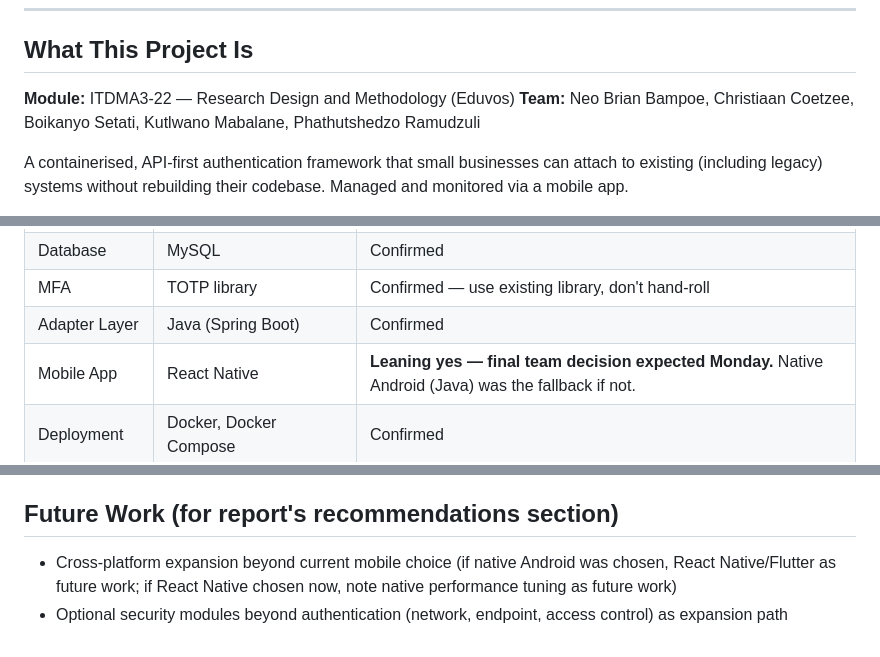
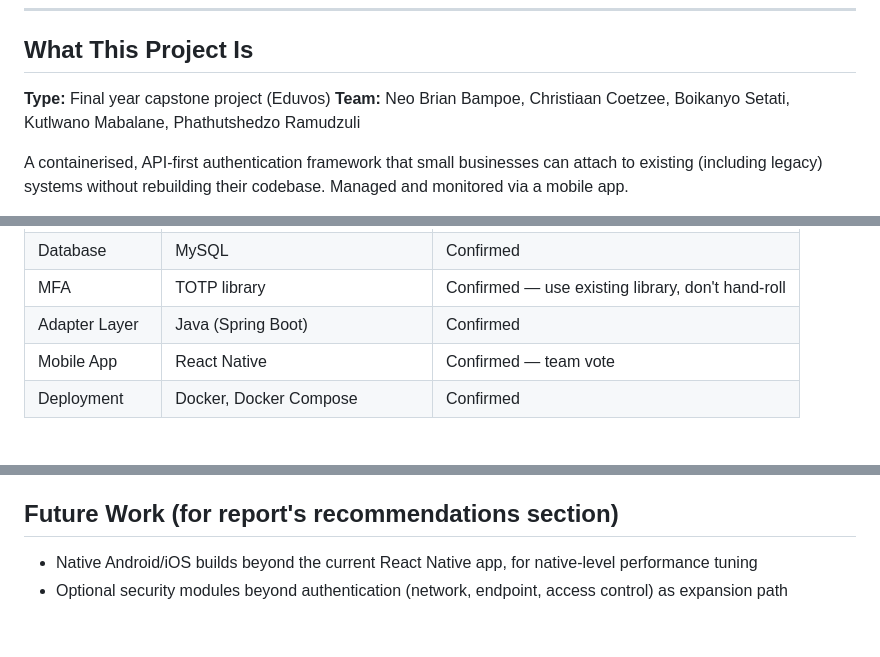
Before and after one commit to JeffyJ080/latchpoint, a Markdown page: docs/Project context.md, 3 parts joined by grey strips. Drawn GitHub-style.

```diff
--- a/docs/Project context.md
+++ b/docs/Project context.md
@@ -6,7 +6,7 @@ Reference doc so nobody has to dig through chat history to remember what was dec
 
 ## What This Project Is
 
-**Module:** ITDMA3-22 — Research Design and Methodology (Eduvos)
+**Type:** Final year capstone project (Eduvos)
 **Team:** Neo Brian Bampoe, Christiaan Coetzee, Boikanyo Setati, Kutlwano Mabalane, Phathutshedzo Ramudzuli
 
 A containerised, API-first authentication framework that small businesses can attach to existing (including legacy) systems without rebuilding their codebase. Managed and monitored via a mobile app.
@@ -68,7 +68,7 @@ Positioned/marketed as "SaaS-style" (buy it, attach it, don't build it) but tech
 | Database | MySQL | Confirmed |
 | MFA | TOTP library | Confirmed — use existing library, don't hand-roll |
 | Adapter Layer | Java (Spring Boot) | Confirmed |
-| Mobile App | React Native | **Leaning yes — final team decision expected Monday.** Native Android (Java) was the fallback if not. |
+| Mobile App | React Native | Confirmed — team vote |
 | Deployment | Docker, Docker Compose | Confirmed |
 
 ## Repo Setup (done)
@@ -109,5 +109,5 @@ Mobile app mockups being built in **Claude Design**. Screens: Dashboard, Event L
 
 ## Future Work (for report's recommendations section)
 
-- Cross-platform expansion beyond current mobile choice (if native Android was chosen, React Native/Flutter as future work; if React Native chosen now, note native performance tuning as future work)
+- Native Android/iOS builds beyond the current React Native app, for native-level performance tuning
 - Optional security modules beyond authentication (network, endpoint, access control) as expansion path
```
Also changed, not shown: README.md (+7 -16 lines).
